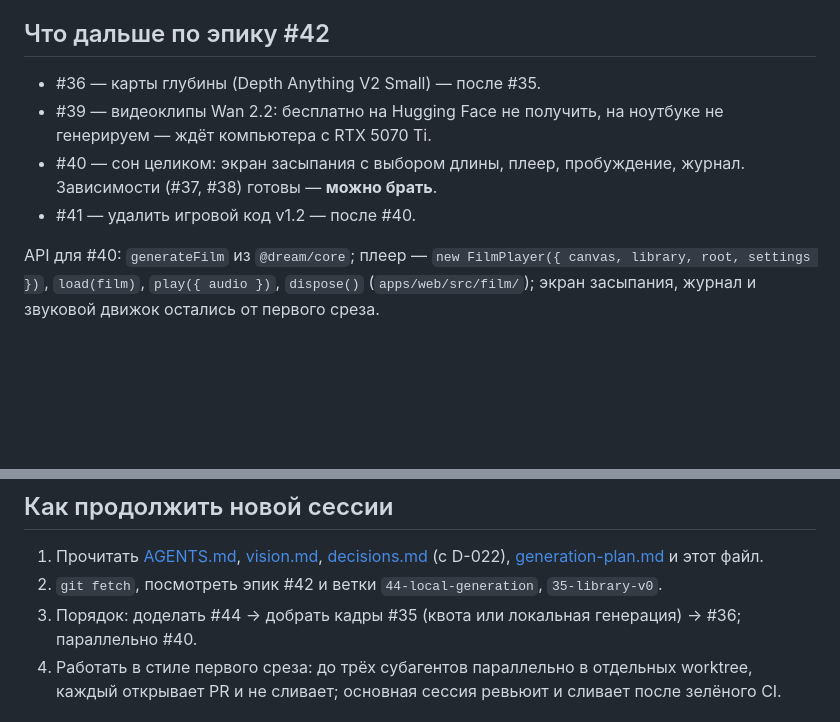
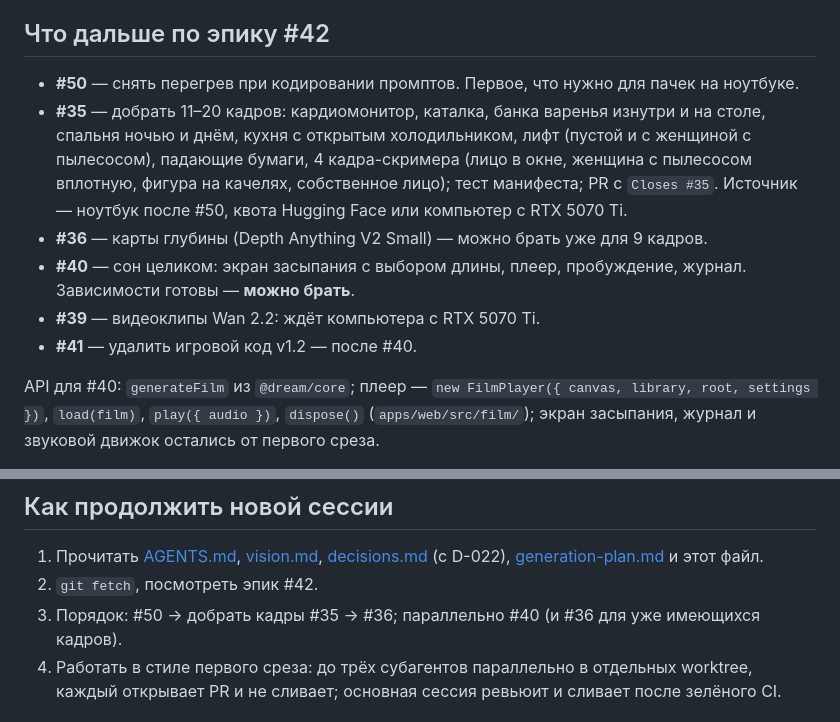
Before and after one commit to pavelmiskevich/37-2-dream, a Markdown page: docs/handoff.md, 2 parts joined by grey strips. Drawn GitHub-style; blank space fills up the shorter version.

```diff
--- a/docs/handoff.md
+++ b/docs/handoff.md
@@ -70,12 +60,20 @@ GGUF-трансформером, чтобы модель поместилась
 
 ## Что дальше по эпику #42
 
-- #36 — карты глубины (Depth Anything V2 Small) — после #35.
-- #39 — видеоклипы Wan 2.2: бесплатно на Hugging Face не получить, на ноутбуке
-  не генерируем — ждёт компьютера с RTX 5070 Ti.
-- #40 — сон целиком: экран засыпания с выбором длины, плеер, пробуждение,
-  журнал. Зависимости (#37, #38) готовы — **можно брать**.
-- #41 — удалить игровой код v1.2 — после #40.
+- **#50** — снять перегрев при кодировании промптов. Первое, что нужно для
+  пачек на ноутбуке.
+- **#35** — добрать 11–20 кадров: кардиомонитор, каталка, банка варенья изнутри
+  и на столе, спальня ночью и днём, кухня с открытым холодильником, лифт
+  (пустой и с женщиной с пылесосом), падающие бумаги, 4 кадра-скримера (лицо в
+  окне, женщина с пылесосом вплотную, фигура на качелях, собственное лицо);
+  тест манифеста; PR с `Closes #35`. Источник — ноутбук после #50, квота
+  Hugging Face или компьютер с RTX 5070 Ti.
+- **#36** — карты глубины (Depth Anything V2 Small) — можно брать уже для 9
+  кадров.
+- **#40** — сон целиком: экран засыпания с выбором длины, плеер, пробуждение,
+  журнал. Зависимости готовы — **можно брать**.
+- **#39** — видеоклипы Wan 2.2: ждёт компьютера с RTX 5070 Ti.
+- **#41** — удалить игровой код v1.2 — после #40.
 
 API для #40: `generateFilm` из `@dream/core`; плеер —
 `new FilmPlayer({ canvas, library, root, settings })`, `load(film)`,
@@ -102,10 +100,9 @@ API для #40: `generateFilm` из `@dream/core`; плеер —
 1. Прочитать [AGENTS.md](../AGENTS.md), [vision.md](vision.md),
    [decisions.md](decisions.md) (с D-022), [generation-plan.md](generation-plan.md)
    и этот файл.
-2. `git fetch`, посмотреть эпик #42 и ветки `44-local-generation`,
-   `35-library-v0`.
-3. Порядок: доделать #44 → добрать кадры #35 (квота или локальная генерация) →
-   #36; параллельно #40.
+2. `git fetch`, посмотреть эпик #42.
+3. Порядок: #50 → добрать кадры #35 → #36; параллельно #40 (и #36 для уже
+   имеющихся кадров).
 4. Работать в стиле первого среза: до трёх субагентов параллельно в отдельных
    worktree, каждый открывает PR и не сливает; основная сессия ревьюит и
    сливает после зелёного CI.
```
Also changed, not shown: other parts of docs/handoff.md (+30 -40 lines).
